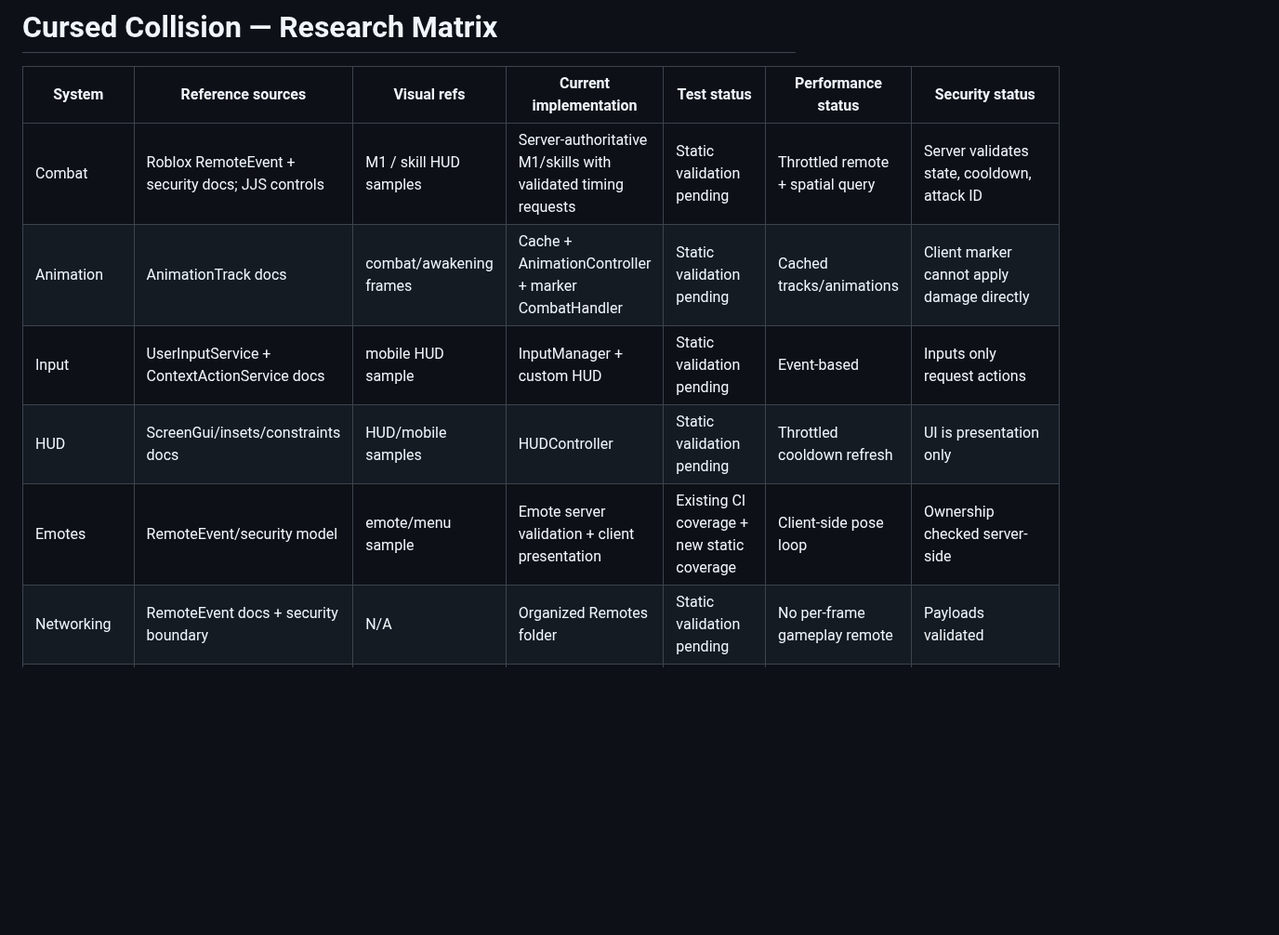
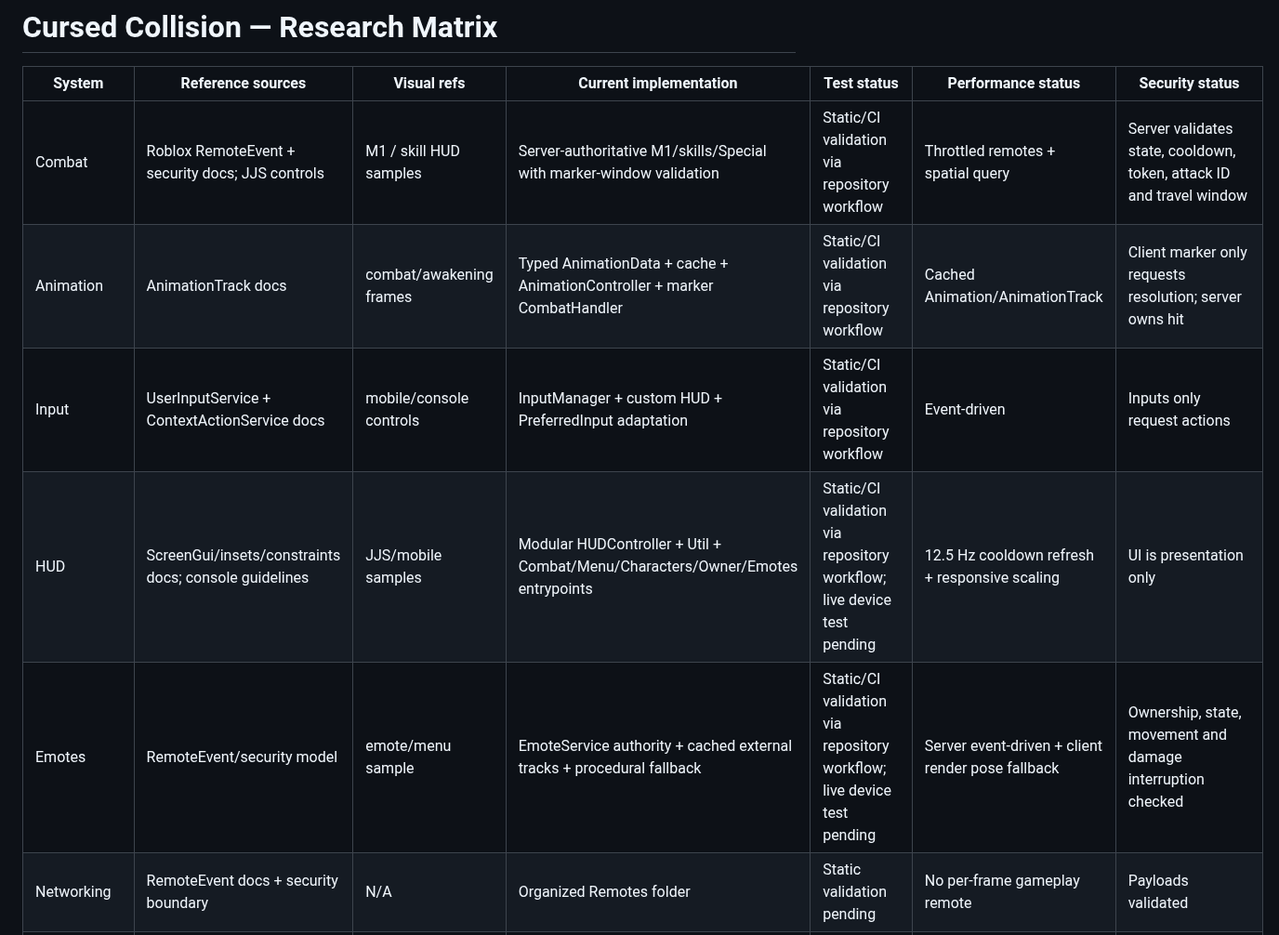
Before and after one commit to japaguimarassi-create/Cursed-Collision, a Markdown page: docs/research/ResearchMatrix.md, the part around the change. Shown at 93% size. Rendered like a GitHub page; blank space fills up the shorter version.

Commit message:
[cursed-collision] update research matrix with current implementation status

```diff
--- a/docs/research/ResearchMatrix.md
+++ b/docs/research/ResearchMatrix.md
@@ -2,11 +2,11 @@
 
 | System | Reference sources | Visual refs | Current implementation | Test status | Performance status | Security status |
 |---|---|---|---|---|---|---|
-| Combat | Roblox RemoteEvent + security docs; JJS controls | M1 / skill HUD samples | Server-authoritative M1/skills with validated timing requests | Static validation pending | Throttled remote + spatial query | Server validates state, cooldown, attack ID |
-| Animation | AnimationTrack docs | combat/awakening frames | Cache + AnimationController + marker CombatHandler | Static validation pending | Cached tracks/animations | Client marker cannot apply damage directly |
-| Input | UserInputService + ContextActionService docs | mobile HUD sample | InputManager + custom HUD | Static validation pending | Event-based | Inputs only request actions |
-| HUD | ScreenGui/insets/constraints docs | HUD/mobile samples | HUDController | Static validation pending | Throttled cooldown refresh | UI is presentation only |
-| Emotes | RemoteEvent/security model | emote/menu sample | Emote server validation + client presentation | Existing CI coverage + new static coverage | Client-side pose loop | Ownership checked server-side |
+| Combat | Roblox RemoteEvent + security docs; JJS controls | M1 / skill HUD samples | Server-authoritative M1/skills/Special with marker-window validation | Static/CI validation via repository workflow | Throttled remotes + spatial query | Server validates state, cooldown, token, attack ID and travel window |
+| Animation | AnimationTrack docs | combat/awakening frames | Typed AnimationData + cache + AnimationController + marker CombatHandler | Static/CI validation via repository workflow | Cached Animation/AnimationTrack | Client marker only requests resolution; server owns hit |
+| Input | UserInputService + ContextActionService docs | mobile/console controls | InputManager + custom HUD + PreferredInput adaptation | Static/CI validation via repository workflow | Event-driven | Inputs only request actions |
+| HUD | ScreenGui/insets/constraints docs; console guidelines | JJS/mobile samples | Modular HUDController + Util + Combat/Menu/Characters/Owner/Emotes entrypoints | Static/CI validation via repository workflow; live device test pending | 12.5 Hz cooldown refresh + responsive scaling | UI is presentation only |
+| Emotes | RemoteEvent/security model | emote/menu sample | EmoteService authority + cached external tracks + procedural fallback | Static/CI validation via repository workflow; live device test pending | Server event-driven + client render pose fallback | Ownership, state, movement and damage interruption checked |d server-side |
 | Networking | RemoteEvent docs + security boundary | N/A | Organized Remotes folder | Static validation pending | No per-frame gameplay remote | Payloads validated |
 | Performance | Roblox performance + streaming docs | city references | Cache/constrained UI foundation | Runtime profiling not available here | Architecture prepared | N/A |
 | Map | Streaming docs | city references | Existing map foundation | Runtime QA pending | Streaming-compatible target | Gameplay-critical destruction remains server-side target |
```
